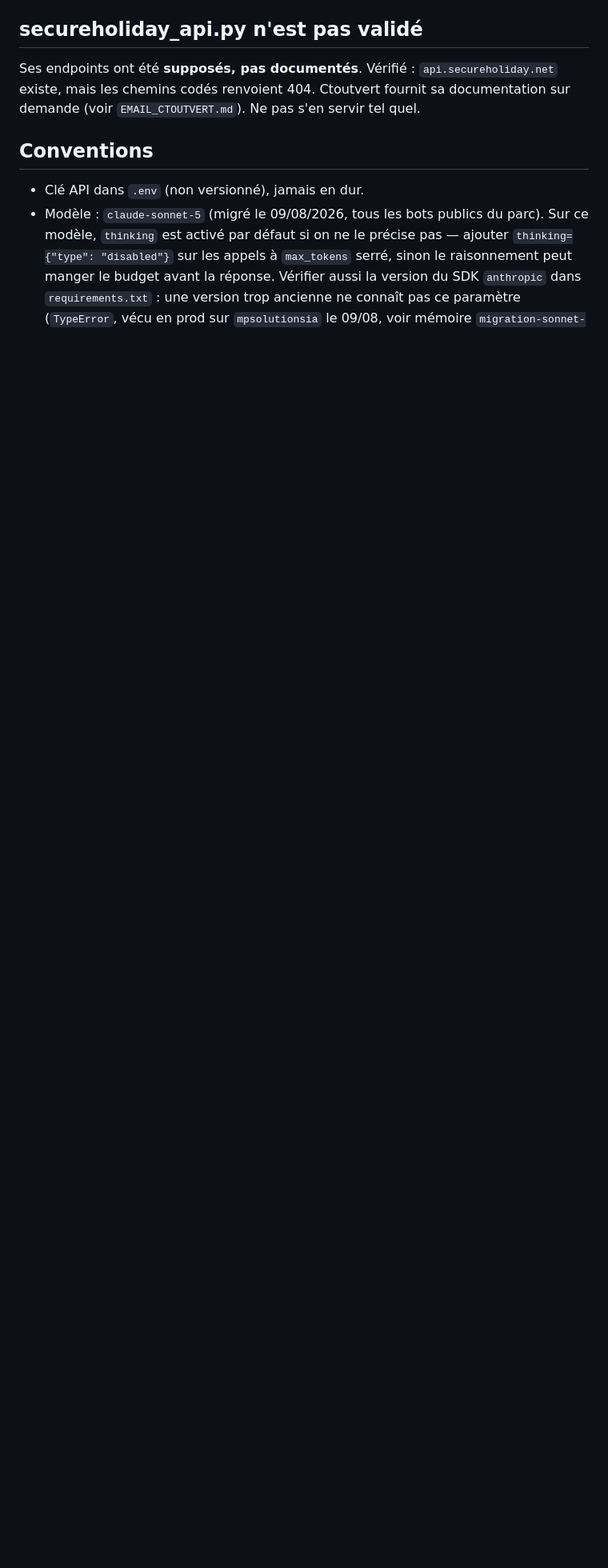
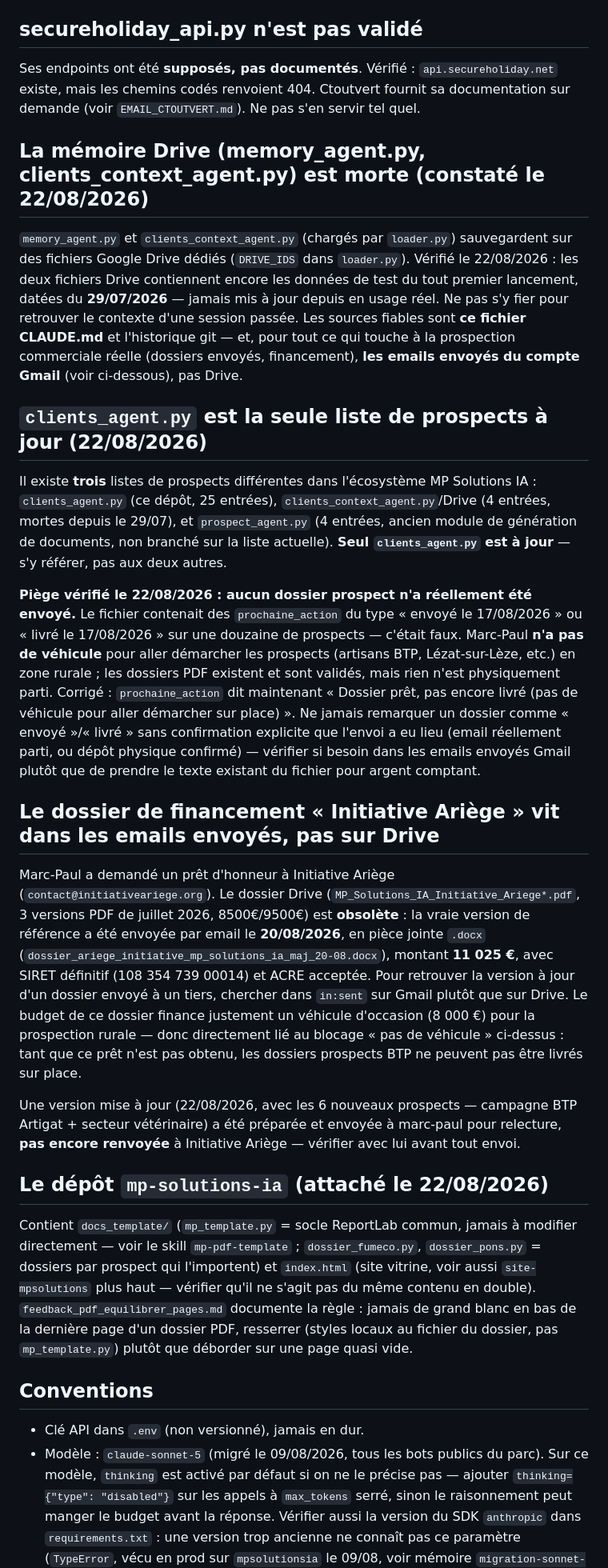
Before and after one commit to marcdassens09-bot/agent-loop, a Markdown page: CLAUDE.md, the part around the change. Shown at 80% size. Rendered like a GitHub page; blank space fills up the shorter version.

Commit message:
docs: documente la mémoire Drive morte, les prospects réels et le dossier Ariège
Session du 22/08 : la mémoire Drive (memory_agent.py, clients_context_agent.py)
n'a jamais été mise à jour depuis le 29/07 - ne pas s'y fier. clients_agent.py
est la seule liste de prospects à jour (25 entrées), et aucun dossier n'a
réellement été envoyé faute de véhicule. Le vrai dossier de financement
Initiative Ariège vit dans les emails envoyés (dernière version 20/08), pas
sur Drive. Documente aussi le dépôt mp-solutions-ia nouvellement attaché.

Co-Authored-By: Claude Sonnet 5 <noreply@anthropic.com>
Claude-Session: https://claude.ai/code/session_018NS7qNMGnLxTQDwXfbV7pk

```diff
--- a/CLAUDE.md
+++ b/CLAUDE.md
@@ -136,6 +136,60 @@ Ses endpoints ont été **supposés, pas documentés**. Vérifié : `api.secureh
 mais les chemins codés renvoient 404. Ctoutvert fournit sa documentation sur demande
 (voir `EMAIL_CTOUTVERT.md`). Ne pas s'en servir tel quel.
 
+## La mémoire Drive (memory_agent.py, clients_context_agent.py) est morte (constaté le 22/08/2026)
+
+`memory_agent.py` et `clients_context_agent.py` (chargés par `loader.py`) sauvegardent sur des
+fichiers Google Drive dédiés (`DRIVE_IDS` dans `loader.py`). Vérifié le 22/08/2026 : les deux
+fichiers Drive contiennent encore les données de test du tout premier lancement, datées du
+**29/07/2026** — jamais mis à jour depuis en usage réel. Ne pas s'y fier pour retrouver le
+contexte d'une session passée. Les sources fiables sont **ce fichier CLAUDE.md** et l'historique
+git — et, pour tout ce qui touche à la prospection commerciale réelle (dossiers envoyés,
+financement), **les emails envoyés du compte Gmail** (voir ci-dessous), pas Drive.
+
+## `clients_agent.py` est la seule liste de prospects à jour (22/08/2026)
+
+Il existe **trois** listes de prospects différentes dans l'écosystème MP Solutions IA :
+`clients_agent.py` (ce dépôt, 25 entrées), `clients_context_agent.py`/Drive (4 entrées, mortes
+depuis le 29/07), et `prospect_agent.py` (4 entrées, ancien module de génération de documents,
+non branché sur la liste actuelle). **Seul `clients_agent.py` est à jour** — s'y référer, pas
+aux deux autres.
+
+**Piège vérifié le 22/08/2026 : aucun dossier prospect n'a réellement été envoyé.** Le fichier
+contenait des `prochaine_action` du type « envoyé le 17/08/2026 » ou « livré le 17/08/2026 » sur
+une douzaine de prospects — c'était faux. Marc-Paul **n'a pas de véhicule** pour aller démarcher
+les prospects (artisans BTP, Lézat-sur-Lèze, etc.) en zone rurale ; les dossiers PDF existent et
+sont validés, mais rien n'est physiquement parti. Corrigé : `prochaine_action` dit maintenant
+« Dossier prêt, pas encore livré (pas de véhicule pour aller démarcher sur place) ». Ne jamais
+remarquer un dossier comme « envoyé »/« livré » sans confirmation explicite que l'envoi a eu
+lieu (email réellement parti, ou dépôt physique confirmé) — vérifier si besoin dans les emails
+envoyés Gmail plutôt que de prendre le texte existant du fichier pour argent comptant.
+
+## Le dossier de financement « Initiative Ariège » vit dans les emails envoyés, pas sur Drive
+
+Marc-Paul a demandé un prêt d'honneur à Initiative Ariège (`contact@initiativeariege.org`).
+Le dossier Drive (`MP_Solutions_IA_Initiative_Ariege*.pdf`, 3 versions PDF de juillet 2026,
+8500€/9500€) est **obsolète** : la vraie version de référence a été envoyée par email le
+**20/08/2026**, en pièce jointe `.docx` (`dossier_ariege_initiative_mp_solutions_ia_maj_20-08.docx`),
+montant **11 025 €**, avec SIRET définitif (108 354 739 00014) et ACRE acceptée. Pour retrouver
+la version à jour d'un dossier envoyé à un tiers, chercher dans `in:sent` sur Gmail plutôt que
+sur Drive. Le budget de ce dossier finance justement un véhicule d'occasion (8 000 €) pour la
+prospection rurale — donc directement lié au blocage « pas de véhicule » ci-dessus : tant que ce
+prêt n'est pas obtenu, les dossiers prospects BTP ne peuvent pas être livrés sur place.
+
+Une version mise à jour (22/08/2026, avec les 6 nouveaux prospects — campagne BTP Artigat +
+secteur vétérinaire) a été préparée et envoyée à marc-paul pour relecture, **pas encore
+renvoyée** à Initiative Ariège — vérifier avec lui avant tout envoi.
+
+## Le dépôt `mp-solutions-ia` (attaché le 22/08/2026)
+
+Contient `docs_template/` (`mp_template.py` = socle ReportLab commun, jamais à modifier
+directement — voir le skill `mp-pdf-template` ; `dossier_fumeco.py`, `dossier_pons.py` =
+dossiers par prospect qui l'importent) et `index.html` (site vitrine, voir aussi
+`site-mpsolutions` plus haut — vérifier qu'il ne s'agit pas du même contenu en double).
+`feedback_pdf_equilibrer_pages.md` documente la règle : jamais de grand blanc en bas de la
+dernière page d'un dossier PDF, resserrer (styles locaux au fichier du dossier, pas
+`mp_template.py`) plutôt que déborder sur une page quasi vide.
+
 ## Conventions
 
 - Clé API dans `.env` (non versionné), jamais en dur.
```
